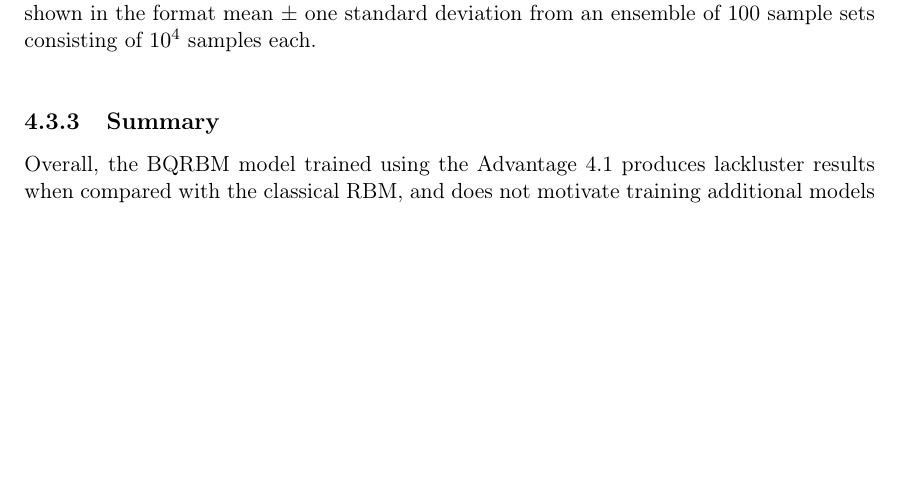
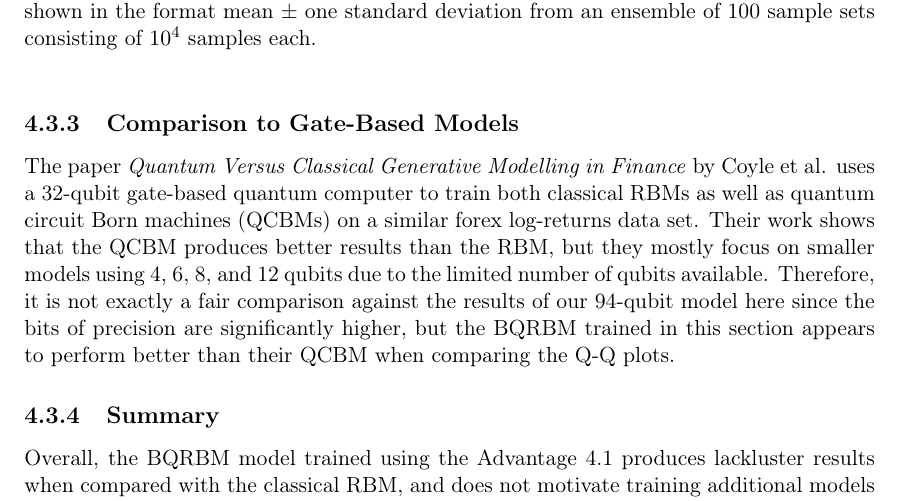
Before and after one commit to cameronperot/qbm-quant-finance, a LaTeX thesis (latex/report/main.tex, which reads latex/report/chapters/qbm.tex): part of page 43 of 60, cut so that both start at the same text, the shorter picture padded with empty space. Compiled offline with pdfLaTeX.

Commit message:
Added comparison to Coyle's work

```diff
--- a/latex/report/chapters/qbm.tex
+++ b/latex/report/chapters/qbm.tex
@@ -644,6 +644,11 @@ This is further confirmed by the tail concentration functions in~\cref{fig:qbm_l
     \label{fig:qbm_log_returns_tail_concentrations}
 \end{figure}
 
+\subsection{Comparison to Gate-Based Models}
+The paper \textit{Quantum Versus Classical Generative Modelling in Finance} by Coyle et al. uses a 32-qubit gate-based quantum computer to train both classical RBMs as well as quantum circuit Born machines (QCBMs) on a similar forex log-returns data set.
+Their work shows that the QCBM produces better results than the RBM, but they mostly focus on smaller models using 4, 6, 8, and 12 qubits due to the limited number of qubits available.
+Therefore, it is not exactly a fair comparison against the results of our 94-qubit model here since the bits of precision are significantly higher, but the BQRBM trained in this section appears to perform better than their QCBM when comparing the Q-Q plots.
+
 \subsection{Summary}
 Overall, the BQRBM model trained using the Advantage 4.1 produces lackluster results when compared with the classical RBM, and does not motivate training additional models on the transformed and volatility indicator enhanced data sets.
 This could possibly be due to hyperparameters, as our grid search of the space was limited by the training time requirements, but it is not immediately clear if there is a better way to do this.
```
